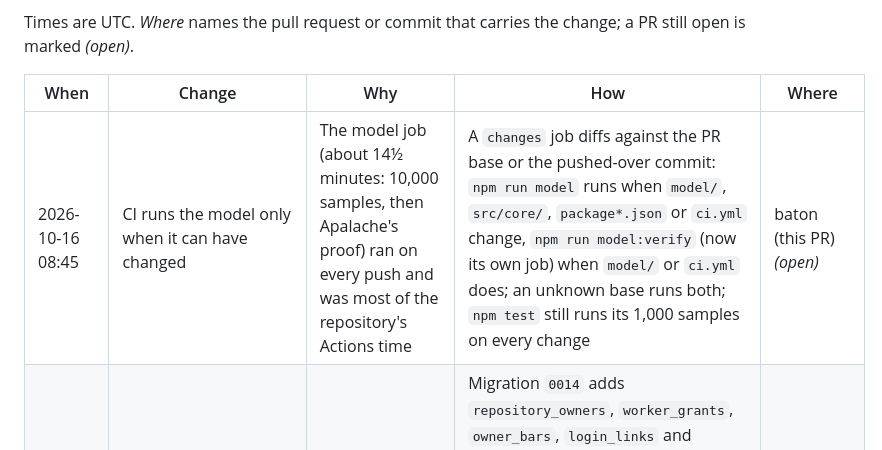
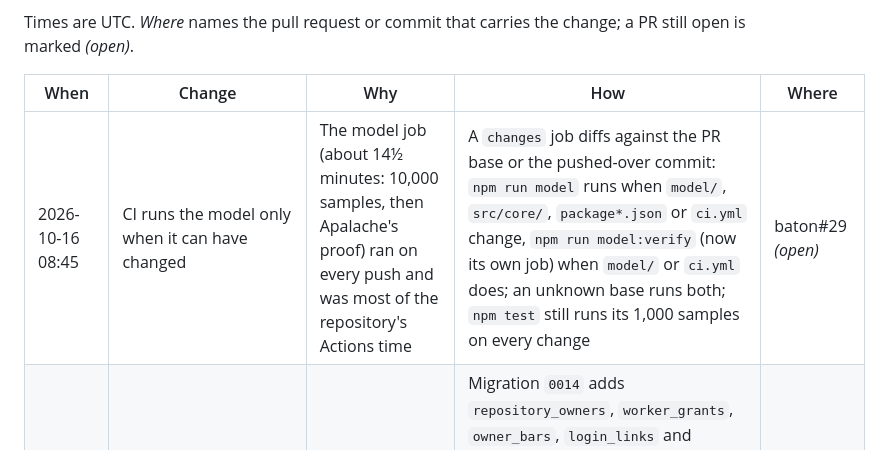
Before and after one commit to immediately-run-worker/baton, a Markdown page: CHANGELOG.md, the part around the change. Drawn GitHub-style.

Commit message:
ci: the CHANGELOG row names baton#29
Co-Authored-By: Claude Opus 5.5 <noreply@anthropic.com>

```diff
--- a/CHANGELOG.md
+++ b/CHANGELOG.md
@@ -11,7 +11,7 @@ open is marked *(open)*.
 
 | When | Change | Why | How | Where |
 |---|---|---|---|---|
-| 2026-10-16 08:45 | CI runs the model only when it can have changed | The model job (about 14½ minutes: 10,000 samples, then Apalache's proof) ran on every push and was most of the repository's Actions time | A `changes` job diffs against the PR base or the pushed-over commit: `npm run model` runs when `model/`, `src/core/`, `package*.json` or `ci.yml` change, `npm run model:verify` (now its own job) when `model/` or `ci.yml` does; an unknown base runs both; `npm test` still runs its 1,000 samples on every change | baton (this PR) *(open)* |
+| 2026-10-16 08:45 | CI runs the model only when it can have changed | The model job (about 14½ minutes: 10,000 samples, then Apalache's proof) ran on every push and was most of the repository's Actions time | A `changes` job diffs against the PR base or the pushed-over commit: `npm run model` runs when `model/`, `src/core/`, `package*.json` or `ci.yml` change, `npm run model:verify` (now its own job) when `model/` or `ci.yml` does; an unknown base runs both; `npm test` still runs its 1,000 samples on every change | baton#29 *(open)* |
 | 2026-10-16 15:00 | Administrators, owners and limits agents cannot change (R3-1240) | BATON_SPEC §10.6 R-BTN-57/-58, R-BTN-66/-67: setting up a Baton takes a deploy, one secret and a few commands, and every limit agents must not change lives in Baton's SQLite | Migration `0014` adds `repository_owners`, `worker_grants`, `owner_bars`, `login_links` and `dashboard_sessions`, and gives repositories `retry` and `required_bars`; `src/core/admin.ts` holds every administrator and owner function behind signed `/v1/admin/*` and `/v1/owner/*` routes; one role per key; grants bind rules 4, 5 (`max_tier`), 6 and 7 for granted keys; owner bars join their course's posted bars, release holders on request and dispatch a sync; a leg missing a required bar waits on `policy`; `retry` and `transcript_repos` are owner settings, never read from a snapshot; one-time login links and `__Host-baton_session` cookies beside Access; the `baton` CLI; the dashboard's Limits | baton#28 *(open)* |
 | 2026-10-16 09:00 | Stations and legs (R3-1232) | BATON_SPEC §2e, §6.12, §7.2: a ticket rests at a station between legs and suspends there; Baton advises on order and gates only safety | Migration `0013` adds `ticket_stations`, `ticket_next_legs`, `ticket_bars`, `claim_legs`, `closed_tickets` and `worker_tags` and puts each claim at a station; the board post takes §7.1's normative `tickets`, `closed` and `stations` beside docs' interim shape; `gatesFor` is the one gate function the candidate query mirrors; recommendations merge per (repository, course) with a 50-per-group page; `advance` follows an edge on the holder's word, counting `max_runs` under renamed names; ends rest at a station and are confirmed from paths and closures; staleness only when a ticket is taken away, `regressed_since` when git goes backwards, `bars-mismatch` and `off-graph` logged; `awaiting-review-capacity` and core's provider-suspension gate retire; a ticket is claimable again only after a sync since its last end | baton#27 |
 | 2026-10-16 04:30 | Sync keys and forge-aware repositories (R3-1262) | BATON_SPEC §2k (docs#217): Baton must run as well on GitLab, Gitea or a plain git server as on GitHub, with the sync's credential checked once, behind one verifier | Migration `0012` gives repositories `forge`, `remote`, `web_base`, `ci_identity`, `dispatch` and the sync-want columns (existing rows become GitHub) and adds `sync_keys`; `verifySync` takes a sync key's signature, GitHub Actions OIDC or a GitLab CI token from an issuer `BATON_FORGE_SECRETS` lists; one key, one repository, one role, across `credentials` and the administrators' keys; R-BTN-92's link rule builds and checks transcript, ticket and pull-request links from each repository's `web_base` | baton#26; docs `7d8dc04b` |
```
